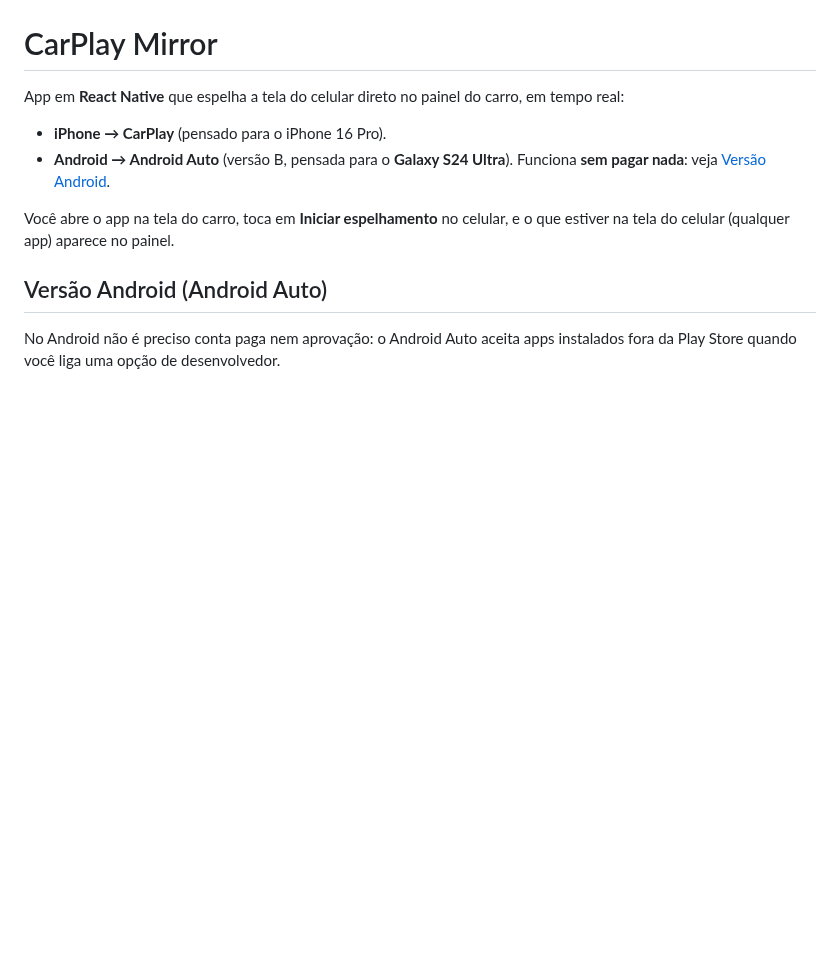
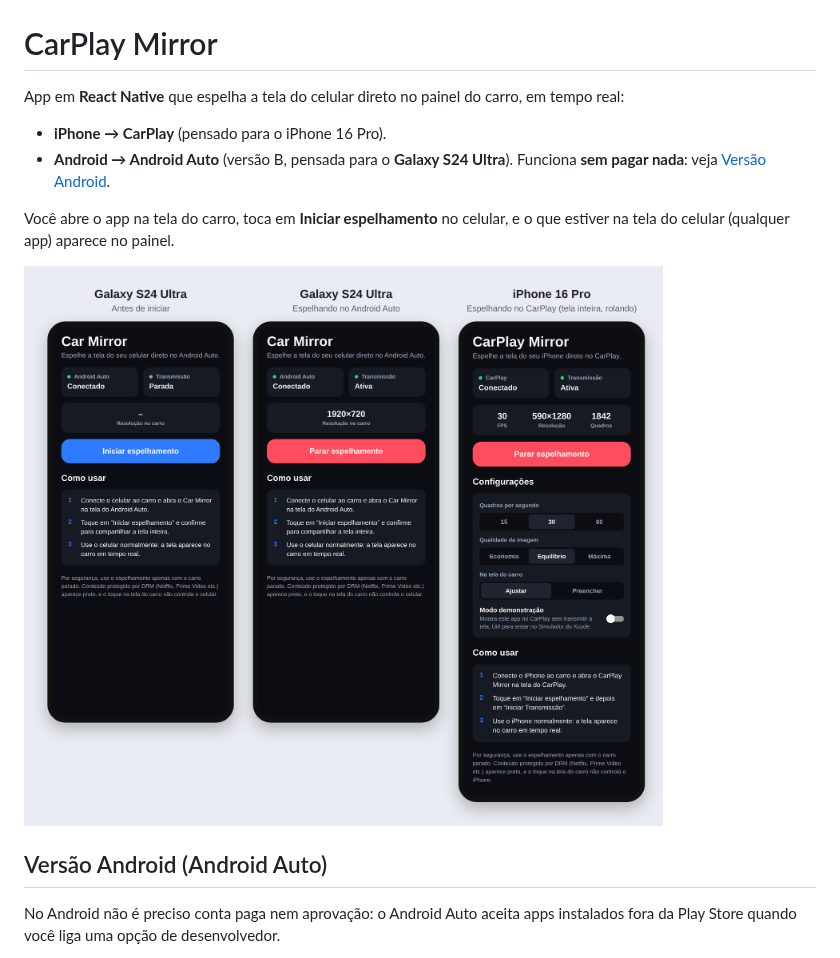
Before and after one commit to JuliaNazka/carplay, a Markdown page: README.md, the part around the change. GitHub-like rendering; pictures changed too: docs/interface.png (added); blank space fills up the shorter version.

```diff
--- a/README.md
+++ b/README.md
@@ -6,6 +6,8 @@ App em **React Native** que espelha a tela do celular direto no painel do carro,
 - **Android → Android Auto** (versão B, pensada para o **Galaxy S24 Ultra**). Funciona **sem pagar nada**: veja [Versão Android](#versão-android-android-auto).
 
 Você abre o app na tela do carro, toca em **Iniciar espelhamento** no celular, e o que estiver na tela do celular (qualquer app) aparece no painel.
+
+![Interface do app no Android e no iPhone](docs/interface.png)
 
 ## Versão Android (Android Auto)
 
```
Also changed, not shown: 2 other files.
